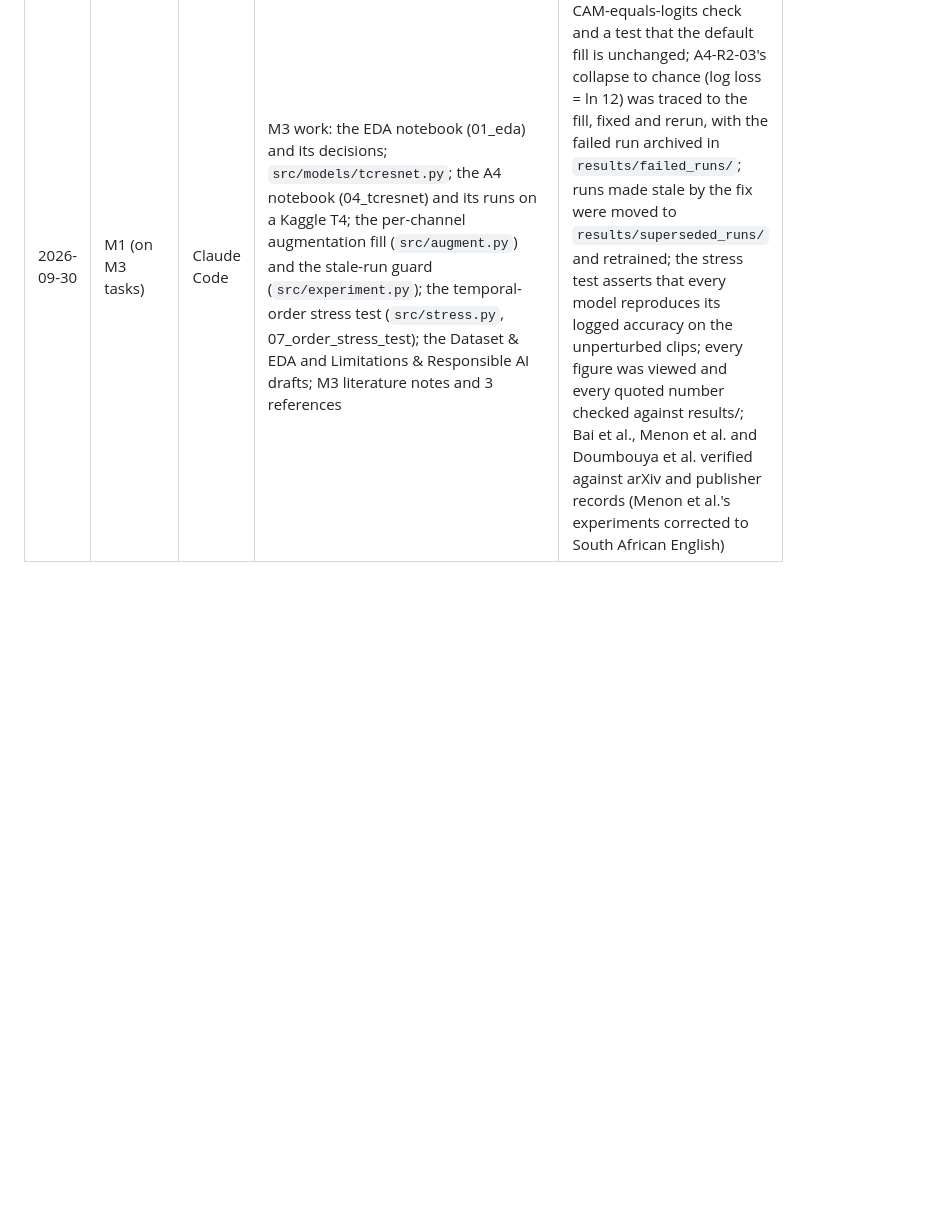
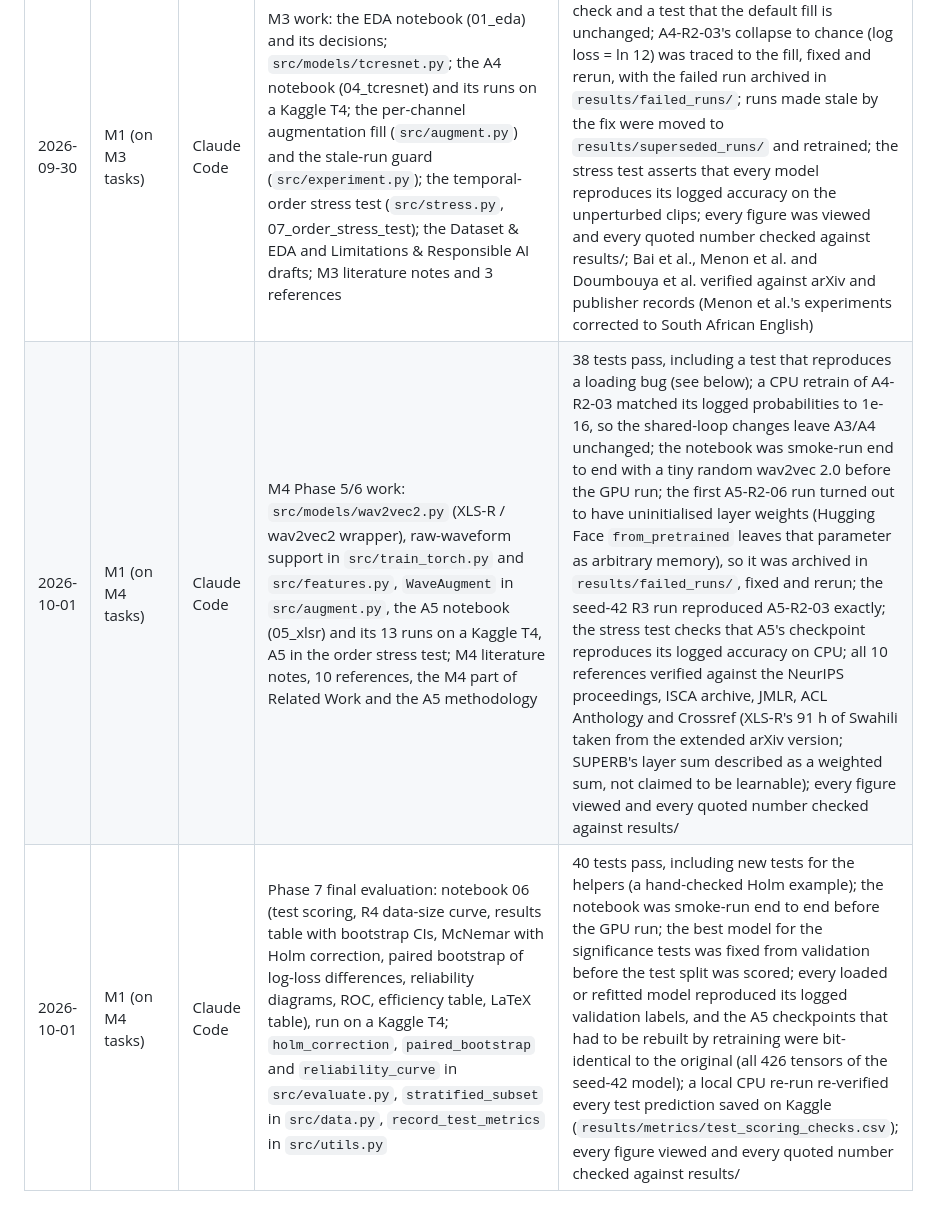
Before and after one commit to Hassan-Adelani-Luqman/nlp-sequential-modeling-group21, a Markdown page: report/ai_use_log.md, the part around the change. Rendered like a GitHub page; blank space fills up the shorter version.

```diff
--- a/report/ai_use_log.md
+++ b/report/ai_use_log.md
@@ -15,3 +15,5 @@ AI-disclosure section is written from this log.
 | 2026-09-30 | M1 (on M2 tasks) | Claude Code | M2 Phase 5/6 work: src/augment.py, src/models/bilstm.py, src/train_torch.py, src/experiment.py, tests/test_neural.py, notebooks/03_bilstm.ipynb; running the 13 A3 runs on a Kaggle T4 via the Kaggle API; M2 literature notes, M2 references and the methodology draft | 29 tests pass (incl. an order-learning test and exact reproducibility); notebook smoke-tested before the GPU run; every observation checked against the logged runs and learning curves; the 5 M2 references verified against Crossref/arXiv/ICLR pages; corrected the description of de Andrade et al. (convolutional-recurrent, not recurrent-only) |
 | 2026-09-30 | M1 (on M2 tasks) | Claude Code | Remaining M2 work: load_checkpoint helper and test; A3 seed-variance runs (Kaggle T4) and saved checkpoints; attention and early-recognition analysis; Related Work draft (M2 part) with 2 newly verified references; seed-variance note in the methodology | Seed-42 rerun reproduced A3-R2-12 exactly; the "tano" early-recognition bias was checked against per-clip predictions before being written up; the 13 logged R1/R2 runs were confirmed byte-identical after the Kaggle run; Sainath & Parada and Choi et al. verified against Crossref and the ISCA archive |
 | 2026-09-30 | M1 (on M3 tasks) | Claude Code | M3 work: the EDA notebook (01_eda) and its decisions; `src/models/tcresnet.py`; the A4 notebook (04_tcresnet) and its runs on a Kaggle T4; the per-channel augmentation fill (`src/augment.py`) and the stale-run guard (`src/experiment.py`); the temporal-order stress test (`src/stress.py`, 07_order_stress_test); the Dataset & EDA and Limitations & Responsible AI drafts; M3 literature notes and 3 references | 34 tests pass, including a CAM-equals-logits check and a test that the default fill is unchanged; A4-R2-03's collapse to chance (log loss = ln 12) was traced to the fill, fixed and rerun, with the failed run archived in `results/failed_runs/`; runs made stale by the fix were moved to `results/superseded_runs/` and retrained; the stress test asserts that every model reproduces its logged accuracy on the unperturbed clips; every figure was viewed and every quoted number checked against results/; Bai et al., Menon et al. and Doumbouya et al. verified against arXiv and publisher records (Menon et al.'s experiments corrected to South African English) |
+| 2026-10-01 | M1 (on M4 tasks) | Claude Code | M4 Phase 5/6 work: `src/models/wav2vec2.py` (XLS-R / wav2vec2 wrapper), raw-waveform support in `src/train_torch.py` and `src/features.py`, `WaveAugment` in `src/augment.py`, the A5 notebook (05_xlsr) and its 13 runs on a Kaggle T4, A5 in the order stress test; M4 literature notes, 10 references, the M4 part of Related Work and the A5 methodology | 38 tests pass, including a test that reproduces a loading bug (see below); a CPU retrain of A4-R2-03 matched its logged probabilities to 1e-16, so the shared-loop changes leave A3/A4 unchanged; the notebook was smoke-run end to end with a tiny random wav2vec 2.0 before the GPU run; the first A5-R2-06 run turned out to have uninitialised layer weights (Hugging Face `from_pretrained` leaves that parameter as arbitrary memory), so it was archived in `results/failed_runs/`, fixed and rerun; the seed-42 R3 run reproduced A5-R2-03 exactly; the stress test checks that A5's checkpoint reproduces its logged accuracy on CPU; all 10 references verified against the NeurIPS proceedings, ISCA archive, JMLR, ACL Anthology and Crossref (XLS-R's 91 h of Swahili taken from the extended arXiv version; SUPERB's layer sum described as a weighted sum, not claimed to be learnable); every figure viewed and every quoted number checked against results/ |
+| 2026-10-01 | M1 (on M4 tasks) | Claude Code | Phase 7 final evaluation: notebook 06 (test scoring, R4 data-size curve, results table with bootstrap CIs, McNemar with Holm correction, paired bootstrap of log-loss differences, reliability diagrams, ROC, efficiency table, LaTeX table), run on a Kaggle T4; `holm_correction`, `paired_bootstrap` and `reliability_curve` in `src/evaluate.py`, `stratified_subset` in `src/data.py`, `record_test_metrics` in `src/utils.py` | 40 tests pass, including new tests for the helpers (a hand-checked Holm example); the notebook was smoke-run end to end before the GPU run; the best model for the significance tests was fixed from validation before the test split was scored; every loaded or refitted model reproduced its logged validation labels, and the A5 checkpoints that had to be rebuilt by retraining were bit-identical to the original (all 426 tensors of the seed-42 model); a local CPU re-run re-verified every test prediction saved on Kaggle (`results/metrics/test_scoring_checks.csv`); every figure viewed and every quoted number checked against results/ |
```
Also changed, not shown: README.md (+13 -3 lines).
